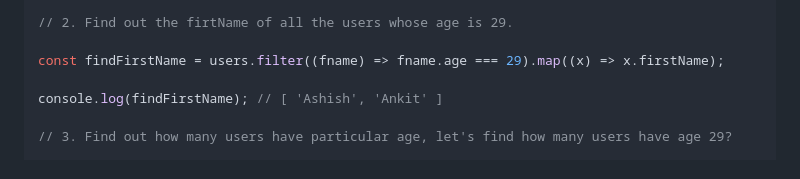
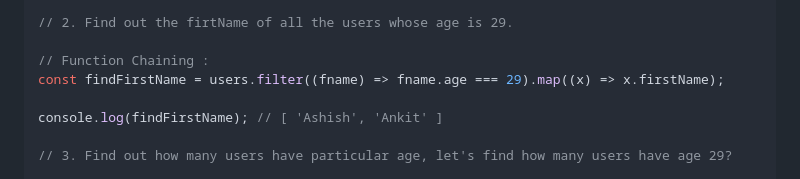
Before and after one commit to onkar895/NAMASTE-JAVASCRIPT, a Markdown page: EPISODE-19/Notes.md, the part around the change. Rendered like a GitHub page.

Commit message:
map, filter & reduce

```diff
--- a/EPISODE-19/Notes.md
+++ b/EPISODE-19/Notes.md
@@ -117,6 +117,7 @@ console.log(fullName); // [ 'Alok Raj', 'Ashish Kumar', 'Ankit Roy', 'Pranav Muk
 
 // 2. Find out the firtName of all the users whose age is 29.
 
+// Function Chaining :
 const findFirstName = users.filter((fname) => fname.age === 29).map((x) => x.firstName);
 
 console.log(findFirstName); // [ 'Ashish', 'Ankit' ]
```
